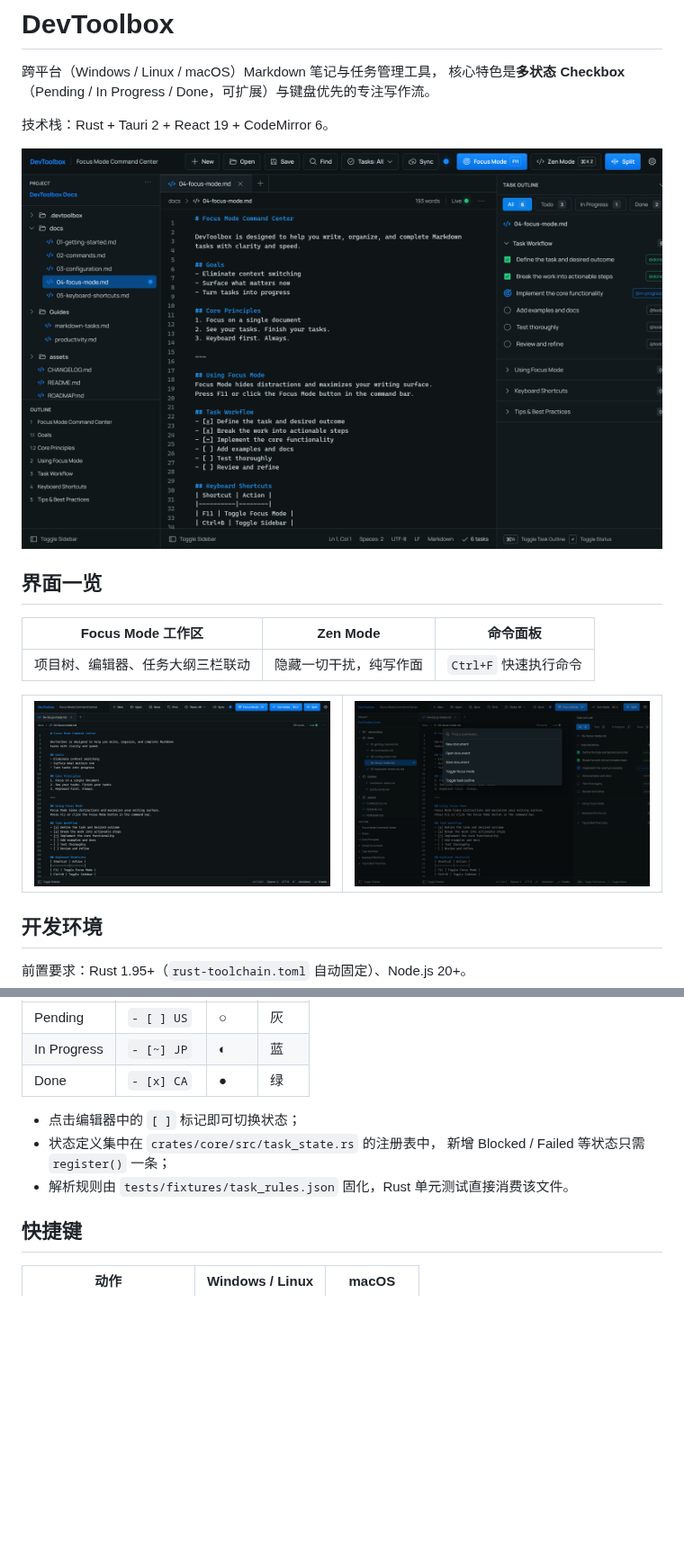
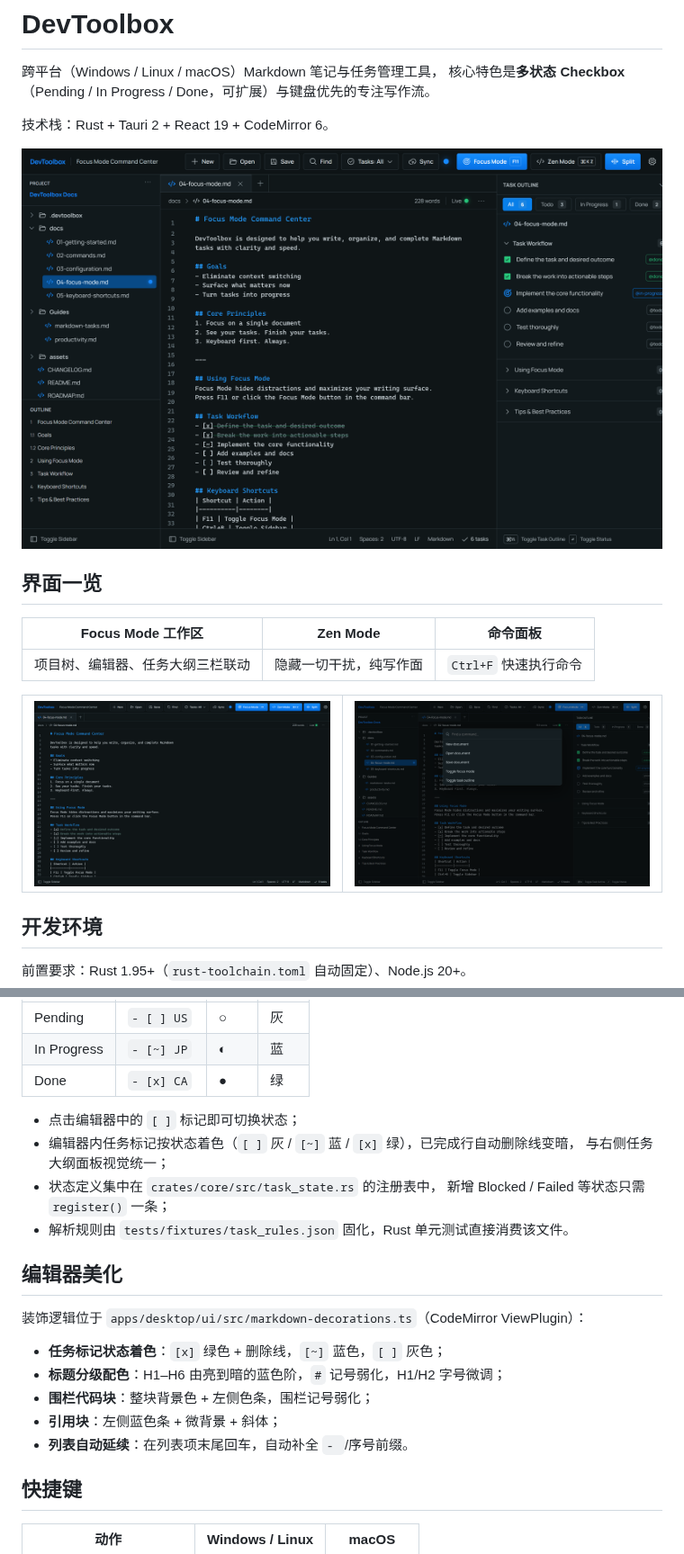
Before and after one commit to wuhanwoaini521/self-tools, a Markdown page: README.md, 2 parts joined by grey strips. Shown at 90% size. Drawn GitHub-style; pictures changed too: docs/screenshots/focus-mode.png, docs/screenshots/zen-mode.png; blank space fills up the shorter version.

```diff
--- a/README.md
+++ b/README.md
@@ -60,9 +60,21 @@ npm --prefix apps/desktop/ui exec -- tauri build
 | Done | `- [x] CA` | ● | 绿 |
 
 * 点击编辑器中的 `[ ]` 标记即可切换状态；
+* 编辑器内任务标记按状态着色（`[ ]` 灰 / `[~]` 蓝 / `[x]` 绿），已完成行自动删除线变暗，
+  与右侧任务大纲面板视觉统一；
 * 状态定义集中在 `crates/core/src/task_state.rs` 的注册表中，
   新增 Blocked / Failed 等状态只需 `register()` 一条；
 * 解析规则由 `tests/fixtures/task_rules.json` 固化，Rust 单元测试直接消费该文件。
+
+## 编辑器美化
+
+装饰逻辑位于 `apps/desktop/ui/src/markdown-decorations.ts`（CodeMirror ViewPlugin）：
+
+* **任务标记状态着色**：`[x]` 绿色 + 删除线，`[~]` 蓝色，`[ ]` 灰色；
+* **标题分级配色**：H1–H6 由亮到暗的蓝色阶，`#` 记号弱化，H1/H2 字号微调；
+* **围栏代码块**：整块背景色 + 左侧色条，围栏记号弱化；
+* **引用块**：左侧蓝色条 + 微背景 + 斜体；
+* **列表自动延续**：在列表项末尾回车，自动补全 `- `/序号前缀。
 
 ## 快捷键
 
```
Also changed, not shown: 3 other files.
